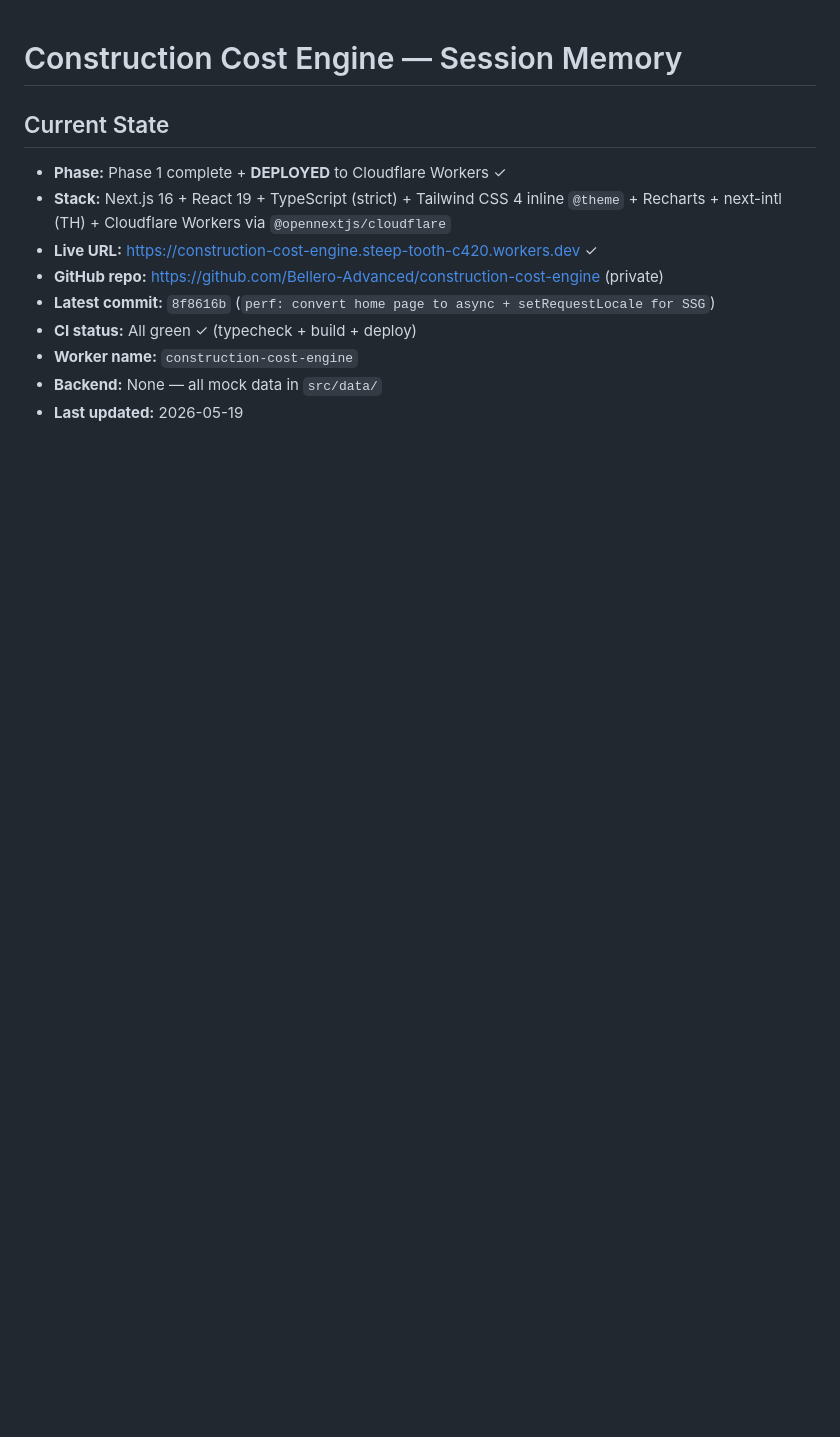
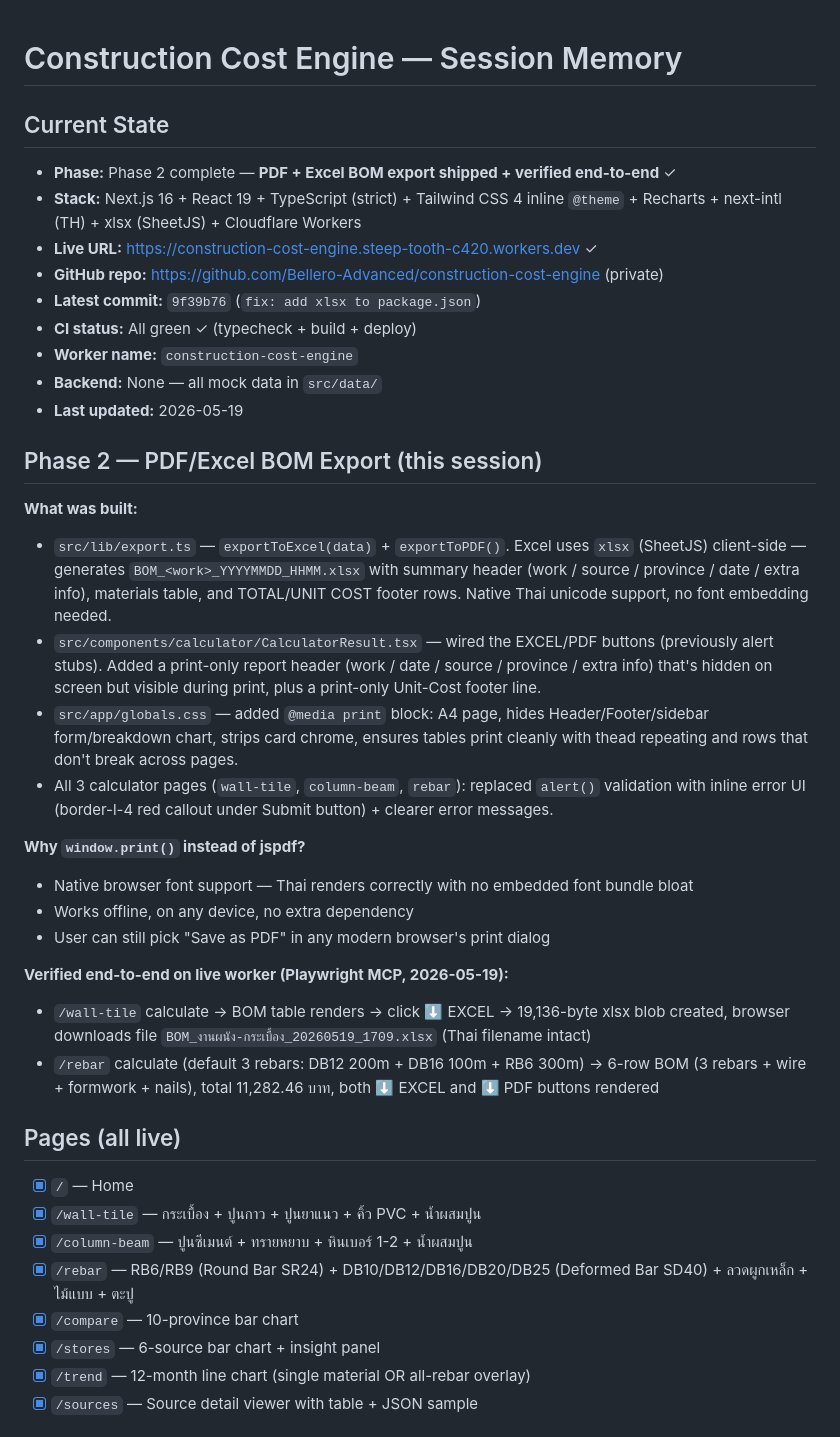
Before and after one commit to Bellero-Advanced/construction-cost-engine, a Markdown page: MEMORY.md, the part around one of its changes. GitHub-like rendering; blank space fills up the shorter version.

Commit message:
docs: Phase 2 complete — PDF/Excel export verified end-to-end on live worker

```diff
--- a/MEMORY.md
+++ b/MEMORY.md
@@ -1,12 +1,40 @@
 # Construction Cost Engine — Session Memory
 
 ## Current State
-- **Phase:** Phase 1 complete + **DEPLOYED** to Cloudflare Workers ✓
-- **Stack:** Next.js 16 + React 19 + TypeScript (strict) + Tailwind CSS 4 inline `@theme` + Recharts + next-intl (TH) + Cloudflare Workers via `@opennextjs/cloudflare`
+- **Phase:** Phase 2 complete — **PDF + Excel BOM export shipped + verified end-to-end** ✓
+- **Stack:** Next.js 16 + React 19 + TypeScript (strict) + Tailwind CSS 4 inline `@theme` + Recharts + next-intl (TH) + xlsx (SheetJS) + Cloudflare Workers
 - **Live URL:** https://construction-cost-engine.steep-tooth-c420.workers.dev ✓
 - **GitHub repo:** https://github.com/Bellero-Advanced/construction-cost-engine (private)
-- **Latest commit:** `8f8616b` (`perf: convert home page to async + setRequestLocale for SSG`)
+- **Latest commit:** `9f39b76` (`fix: add xlsx to package.json`)
 - **CI status:** All green ✓ (typecheck + build + deploy)
 - **Worker name:** `construction-cost-engine`
 - **Backend:** None — all mock data in `src/data/`
 - **Last updated:** 2026-05-19
+
+## Phase 2 — PDF/Excel BOM Export (this session)
+
+**What was built:**
+- `src/lib/export.ts` — `exportToExcel(data)` + `exportToPDF()`. Excel uses `xlsx` (SheetJS) client-side — generates `BOM_<work>_YYYYMMDD_HHMM.xlsx` with summary header (work / source / province / date / extra info), materials table, and TOTAL/UNIT COST footer rows. Native Thai unicode support, no font embedding needed.
+- `src/components/calculator/CalculatorResult.tsx` — wired the EXCEL/PDF buttons (previously alert stubs). Added a print-only report header (work / date / source / province / extra info) that's hidden on screen but visible during print, plus a print-only Unit-Cost footer line.
+- `src/app/globals.css` — added `@media print` block: A4 page, hides Header/Footer/sidebar form/breakdown chart, strips card chrome, ensures tables print cleanly with thead repeating and rows that don't break across pages.
+- All 3 calculator pages (`wall-tile`, `column-beam`, `rebar`): replaced `alert()` validation with inline error UI (border-l-4 red callout under Submit button) + clearer error messages.
+
+**Why `window.print()` instead of jspdf?**
+- Native browser font support — Thai renders correctly with no embedded font bundle bloat
+- Works offline, on any device, no extra dependency
+- User can still pick "Save as PDF" in any modern browser's print dialog
+
+**Verified end-to-end on live worker (Playwright MCP, 2026-05-19):**
+- `/wall-tile` calculate → BOM table renders → click ⬇ EXCEL → 19,136-byte xlsx blob created, browser downloads file `BOM_งานผนัง-กระเบื้อง_20260519_1709.xlsx` (Thai filename intact)
+- `/rebar` calculate (default 3 rebars: DB12 200m + DB16 100m + RB6 300m) → 6-row BOM (3 rebars + wire + formwork + nails), total 11,282.46 บาท, both ⬇ EXCEL and ⬇ PDF buttons rendered
+
+## Pages (all live)
+- [x] `/` — Home
+- [x] `/wall-tile` — กระเบื้อง + ปูนกาว + ปูนยาแนว + คิ้ว PVC + น้ำผสมปูน
+- [x] `/column-beam` — ปูนซีเมนต์ + ทรายหยาบ + หินเบอร์ 1-2 + น้ำผสมปูน
+- [x] `/rebar` — RB6/RB9 (Round Bar SR24) + DB10/DB12/DB16/DB20/DB25 (Deformed Bar SD40) + ลวดผูกเหล็ก + ไม้แบบ + ตะปู
+- [x] `/compare` — 10-province bar chart
+- [x] `/stores` — 6-source bar chart + insight panel
+- [x] `/trend` — 12-month line chart (single material OR all-rebar overlay)
+- [x] `/sources` — Source detail viewer with table + JSON sample
+
```
Also changed, not shown: other parts of MEMORY.md (+24 -0 lines).
